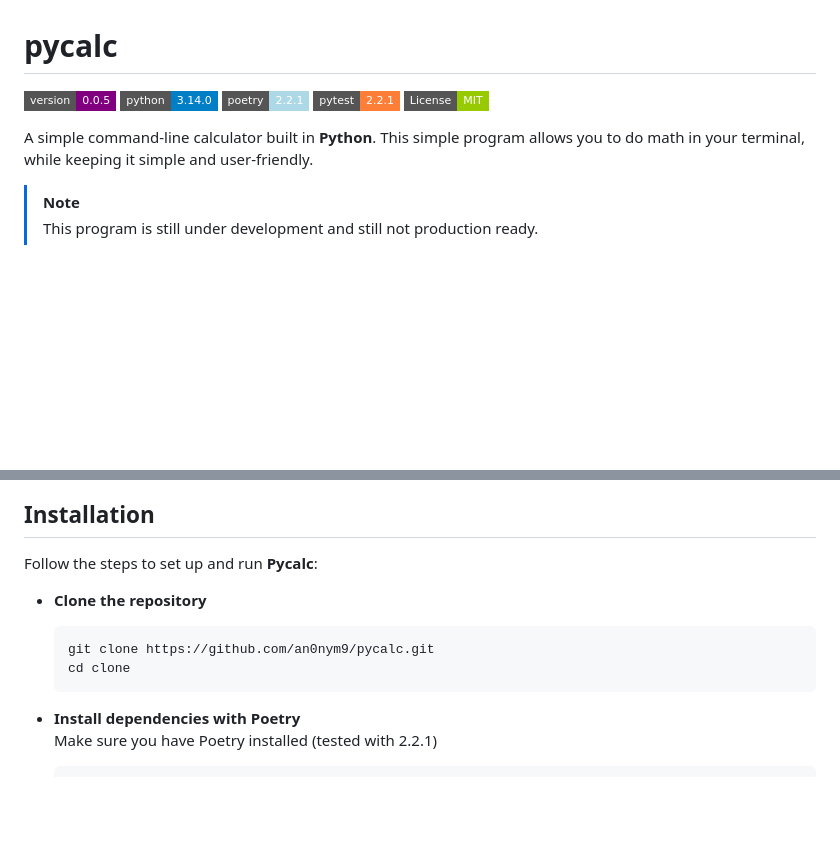
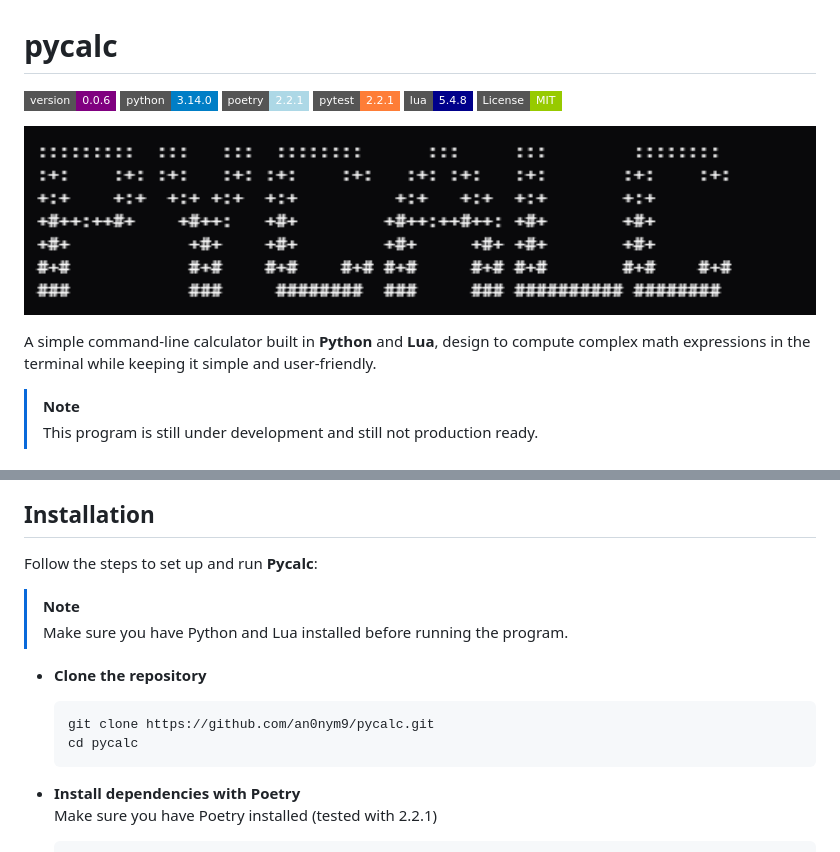
Before and after one commit to an0nym9/pycalc, a Markdown page: README.md, 2 parts joined by grey strips. GitHub-like rendering; pictures changed too: assets/pycalc-ascii-art.png (added); badges without logos; blank space fills up the shorter version.

Commit message:
docs(pycalc): update README and version to 0.0.6

````diff
--- a/README.md
+++ b/README.md
@@ -1,8 +1,12 @@
 # pycalc
 
-![Version](https://img.shields.io/badge/version-0.0.5-purple?style=flat-square) ![Python](https://img.shields.io/badge/python-3.14.0-blue?style=flat-square&logo=python&logoColor=white) ![Poetry](https://img.shields.io/badge/poetry-2.2.1-lightblue?style=flat-square&logo=poetry&logoColor=white) ![Pytest](https://img.shields.io/badge/pytest-2.2.1-orange?style=flat-square&logo=pytest&logoColor=white) [![License: MIT](https://img.shields.io/badge/License-MIT-green.svg?style=flat-square)](LICENSE)
+![Version](https://img.shields.io/badge/version-0.0.6-purple?style=flat-square) ![Python](https://img.shields.io/badge/python-3.14.0-blue?style=flat-square&logo=python&logoColor=white) ![Poetry](https://img.shields.io/badge/poetry-2.2.1-lightblue?style=flat-square&logo=poetry&logoColor=white) ![Pytest](https://img.shields.io/badge/pytest-2.2.1-orange?style=flat-square&logo=pytest&logoColor=white) ![Lua](https://img.shields.io/badge/lua-5.4.8-darkblue?style=flat-square&logo=lua&logoColor=white) [![License: MIT](https://img.shields.io/badge/License-MIT-green.svg?style=flat-square)](LICENSE)
 
-A simple command-line calculator built in **Python**. This simple program allows you to do math in your terminal, while keeping it simple and user-friendly.
+<p align="center">
+  <img src="assets/pycalc-ascii-art.png" width="100%" />
+</p>
+
+A simple command-line calculator built in **Python** and **Lua**, design to compute complex math expressions in the terminal while keeping it simple and user-friendly.
 
 > [!NOTE]
 > This program is still under development and still not production ready.
@@ -46,10 +50,13 @@ Here are the features this program currently supports. If you need more details
 
 Follow the steps to set up and run **Pycalc**:
 
+> [!NOTE]
+> Make sure you have Python and Lua installed before running the program.
+
 * **Clone the repository**
     ```bash
     git clone https://github.com/an0nym9/pycalc.git
-    cd clone
+    cd pycalc
     ```
 
 * **Install dependencies with Poetry**<br/>
````
